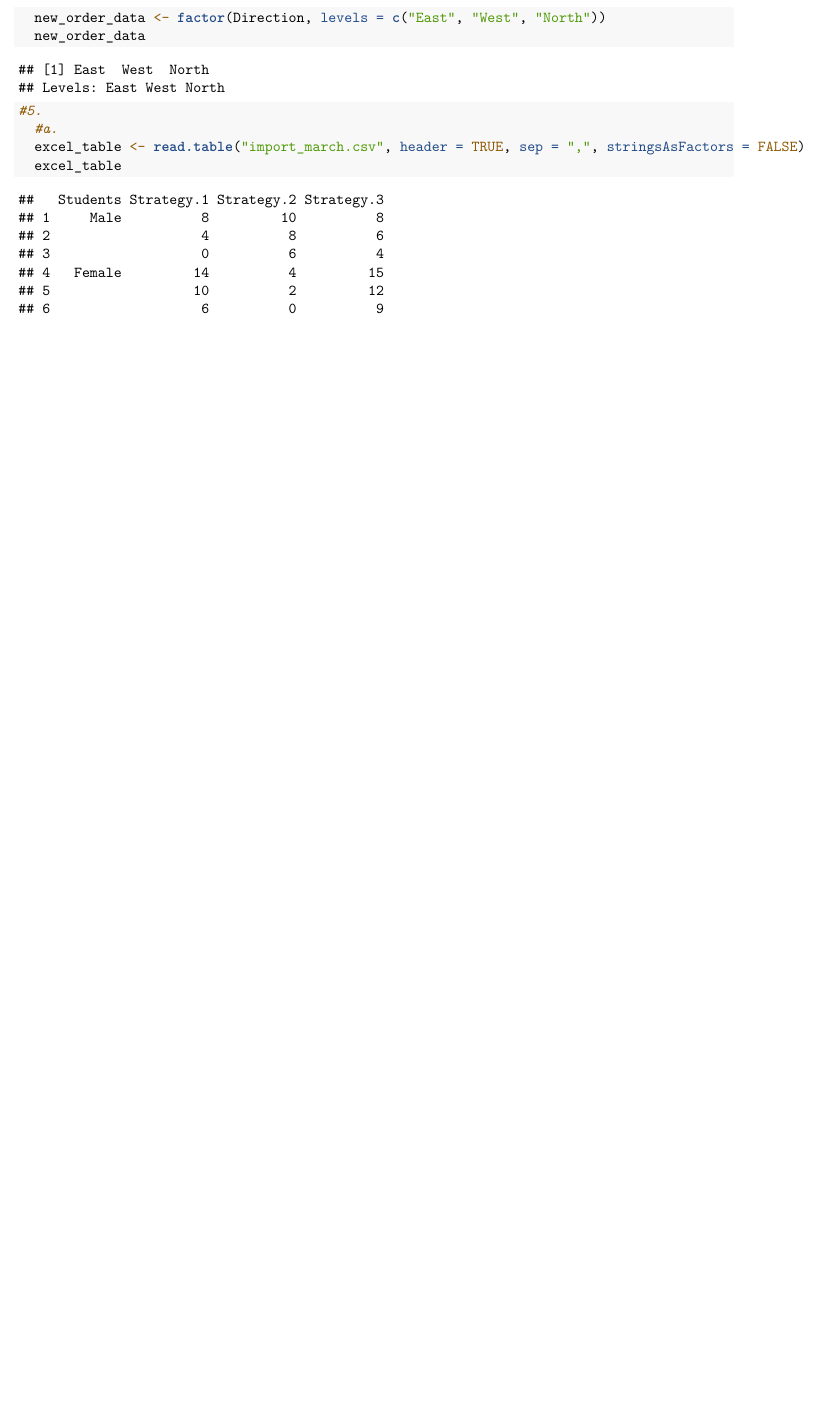
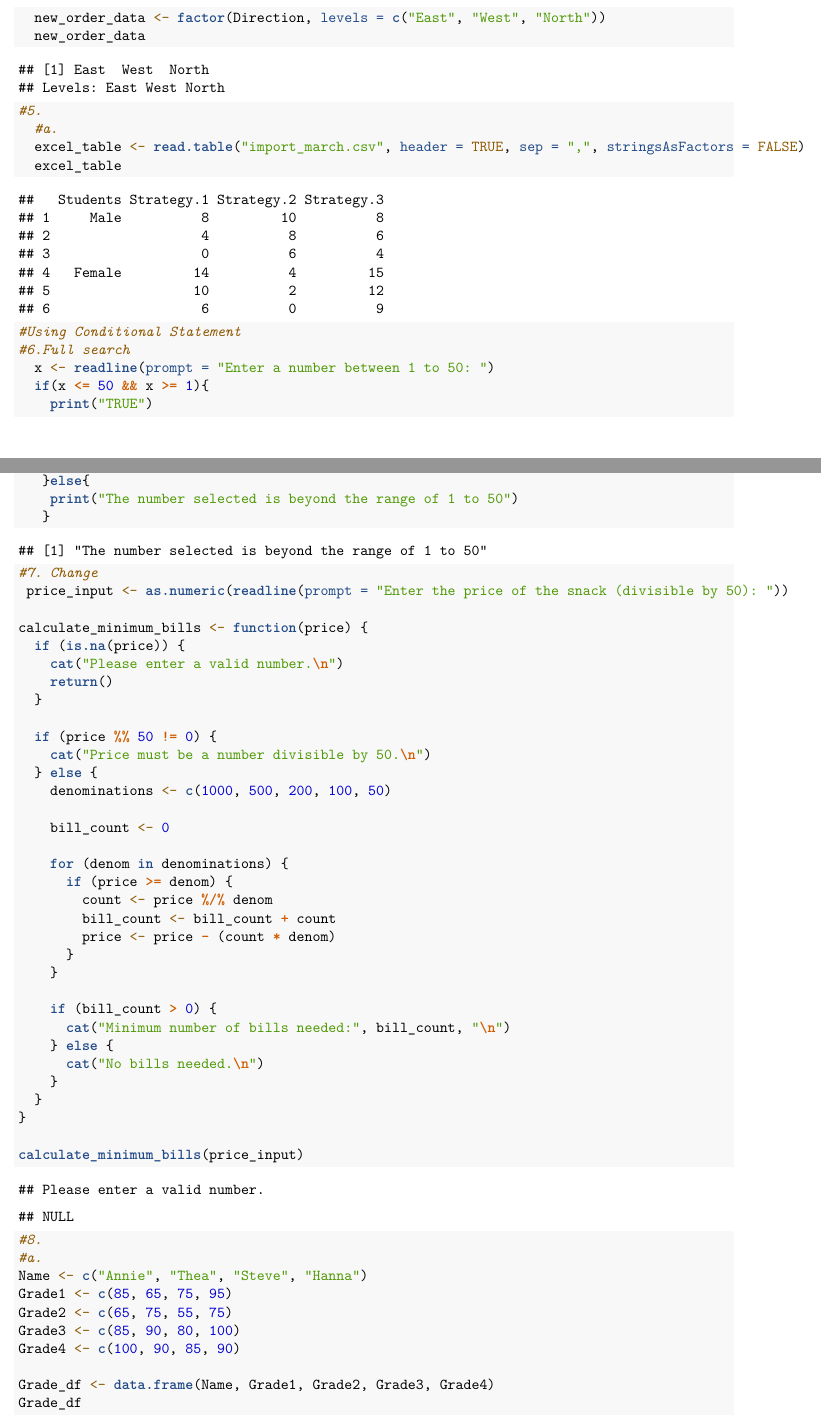
Before and after one commit to JamesCedie/Rworksheet_Ti-ad, an R Markdown document (Worksheet4/RWorksheet_TIAD#4a.Rmd): part of page 3 of 3 before the commit and two parts of pages 3 and 4 of 5 after it, the two joined at a grey line, cut so that both start at the same text, the shorter picture padded with empty space. Rendered offline with R 4.5, knitr and Pandoc, then LaTeX, with nearby package versions.

Commit message:
update 4a files

````diff
--- a/Worksheet4/RWorksheet_TIAD#4a.Rmd
+++ b/Worksheet4/RWorksheet_TIAD#4a.Rmd
@@ -66,3 +66,64 @@ output: pdf_document
   excel_table <- read.table("import_march.csv", header = TRUE, sep = ",", stringsAsFactors = FALSE)
   excel_table
 ```
+
+```{r}
+#Using Conditional Statement
+#6.Full search
+  x <- readline(prompt = "Enter a number between 1 to 50: ")
+  if(x <= 50 && x >= 1){
+    print("TRUE")
+    x
+   }else{
+    print("The number selected is beyond the range of 1 to 50")
+   }
+```
+
+```{r}
+#7. Change
+ price_input <- as.numeric(readline(prompt = "Enter the price of the snack (divisible by 50): "))
+
+calculate_minimum_bills <- function(price) {
+  if (is.na(price)) {
+    cat("Please enter a valid number.\n")
+    return()
+  }
+
+  if (price %% 50 != 0) {
+    cat("Price must be a number divisible by 50.\n")
+  } else {
+    denominations <- c(1000, 500, 200, 100, 50)
+
+    bill_count <- 0
+
+    for (denom in denominations) {
+      if (price >= denom) {
+        count <- price %/% denom
+        bill_count <- bill_count + count
+        price <- price - (count * denom)
+      }
+    }
+
+    if (bill_count > 0) {
+      cat("Minimum number of bills needed:", bill_count, "\n")
+    } else {
+      cat("No bills needed.\n")
+    }
+  }
+}
+
+calculate_minimum_bills(price_input)
+
+```
+
+```{r}
+#8.
+#a.
+Name <- c("Annie", "Thea", "Steve", "Hanna")
+Grade1 <- c(85, 65, 75, 95)
+Grade2 <- c(65, 75, 55, 75)
+Grade3 <- c(85, 90, 80, 100)
+Grade4 <- c(100, 90, 85, 90)
+
+Grade_df <- data.frame(Name, Grade1, Grade2, Grade3, Grade4)
+Grade_df
````
Also changed, not shown: Worksheet4/RWorksheet_TIAD-4a.pdf, Worksheet4/RWorksheet_TIAD#4a.Rmd (43 more changed lines).
